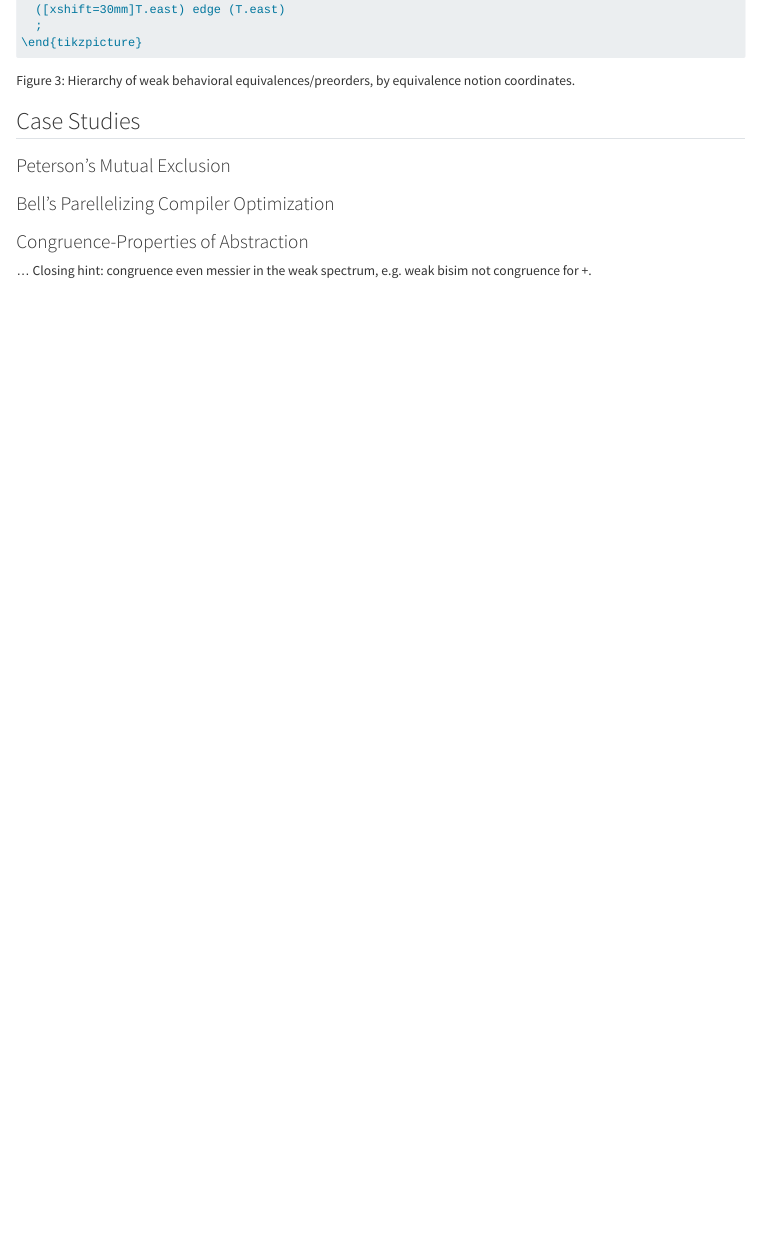
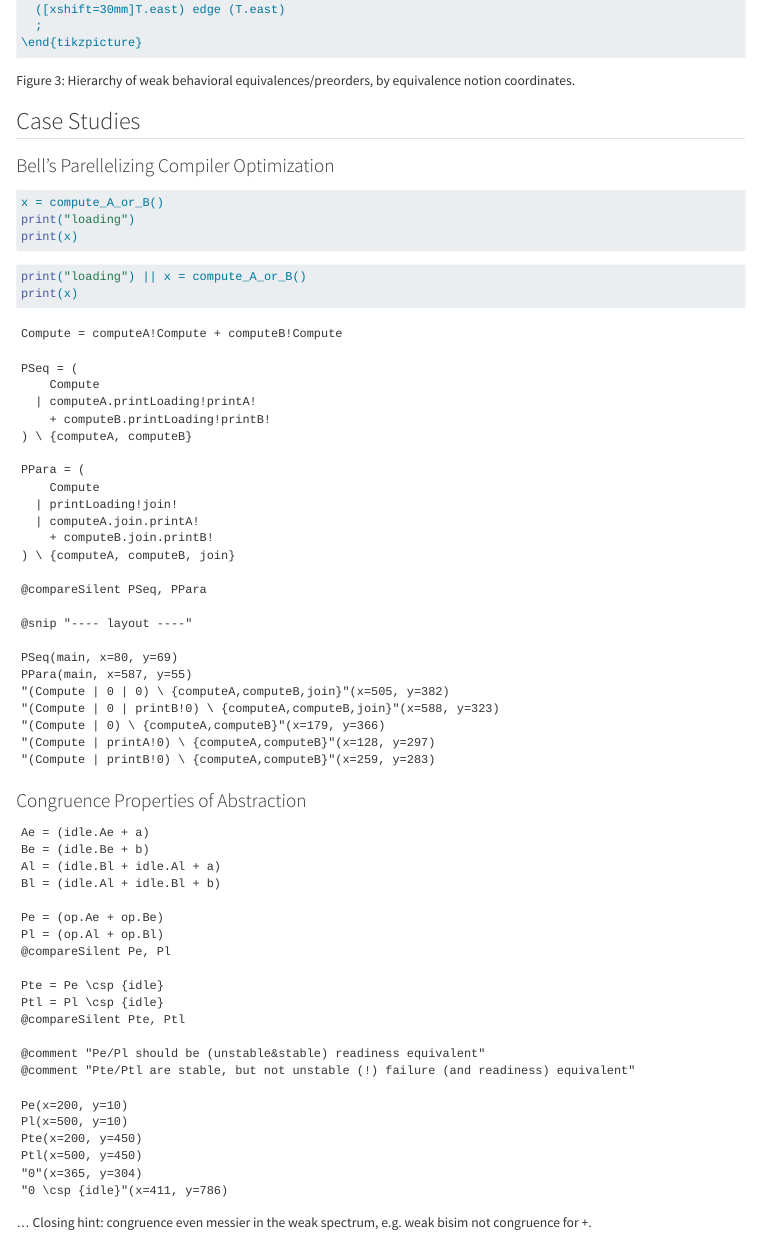
Before and after one commit to benkeks/generalized-equivalence-checking, a Quarto document (06_weak-spectrum.qmd): the page in a window 1100 px wide, from 6140 px down. Rendered offline with R 4.5, knitr and Pandoc in place of Quarto, with nearby package versions; long lines of code are wrapped.

Commit message:
Add pseudocode examples for case studies

````diff
--- a/06_weak-spectrum.qmd
+++ b/06_weak-spectrum.qmd
@@ -417,11 +417,76 @@ Hierarchy of weak behavioral equivalences/preorders, by equivalence notion coord
 
 ## Case Studies
 
-### Peterson's Mutual Exclusion
-
 ### Bell's Parellelizing Compiler Optimization
 
-### Congruence-Properties of Abstraction
+```ruby
+x = compute_A_or_B()
+print("loading")
+print(x)
+```
+
+```ruby
+print("loading") || x = compute_A_or_B()
+print(x)
+```
+
+```ccs
+Compute = computeA!Compute + computeB!Compute
+
+PSeq = (
+    Compute
+  | computeA.printLoading!printA!
+    + computeB.printLoading!printB!
+) \ {computeA, computeB}
+
+PPara = (
+    Compute
+  | printLoading!join!
+  | computeA.join.printA!
+    + computeB.join.printB!
+) \ {computeA, computeB, join}
+
+@compareSilent PSeq, PPara
+
+@snip "---- layout ----"
+
+PSeq(main, x=80, y=69)
+PPara(main, x=587, y=55)
+"(Compute | 0 | 0) \ {computeA,computeB,join}"(x=505, y=382)
+"(Compute | 0 | printB!0) \ {computeA,computeB,join}"(x=588, y=323)
+"(Compute | 0) \ {computeA,computeB}"(x=179, y=366)
+"(Compute | printA!0) \ {computeA,computeB}"(x=128, y=297)
+"(Compute | printB!0) \ {computeA,computeB}"(x=259, y=283)
+```
+
+
+### Congruence Properties of Abstraction
+
+```ccs
+Ae = (idle.Ae + a)
+Be = (idle.Be + b)
+Al = (idle.Bl + idle.Al + a)
+Bl = (idle.Al + idle.Bl + b)
+
+Pe = (op.Ae + op.Be)
+Pl = (op.Al + op.Bl)
+@compareSilent Pe, Pl
+
+Pte = Pe \csp {idle}
+Ptl = Pl \csp {idle}
+@compareSilent Pte, Ptl
+
+@comment "Pe/Pl should be (unstable&stable) readiness equivalent"
+@comment "Pte/Ptl are stable, but not unstable (!) failure (and readiness) equivalent"
+
+Pe(x=200, y=10)
+Pl(x=500, y=10)
+Pte(x=200, y=450)
+Ptl(x=500, y=450)
+"0"(x=365, y=304)
+"0 \csp {idle}"(x=411, y=786)
+
+```
 
 ... Closing hint: congruence even messier in the weak spectrum, e.g. weak bisim not congruence for +.
 
````
Also changed, not shown: 07_silent-step-spectroscopy.qmd (+22 -0 lines), 1 other file.
